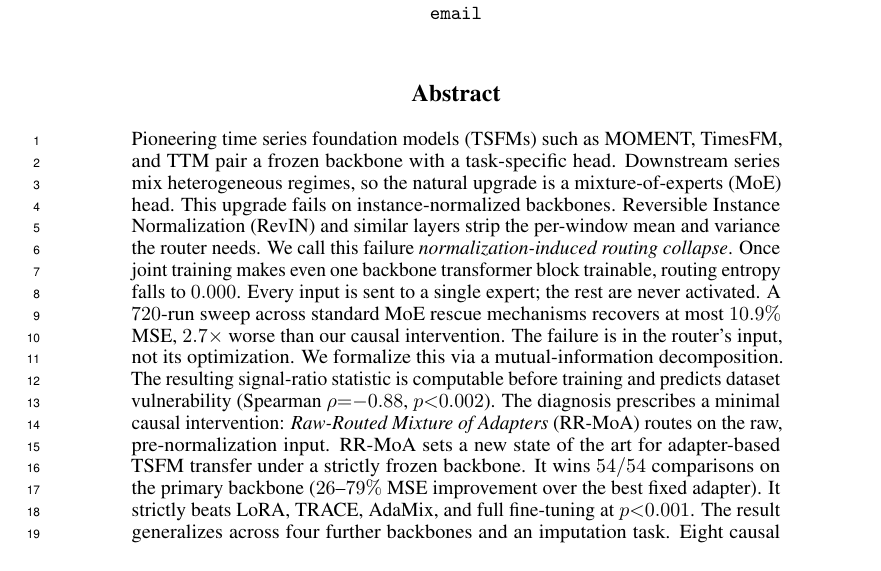
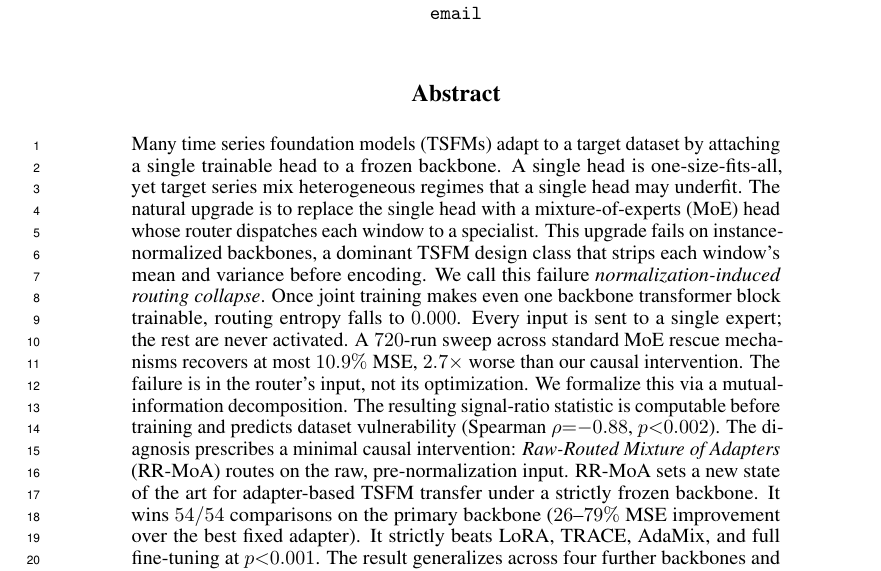
Before and after one commit to henryph24/neuralips26, a LaTeX paper (main.tex): part of page 1 of 51, cut so that both start at the same text. Compiled offline with pdfLaTeX.

Commit message:
docs(abstract): rework opening to motivate MoE upgrade and scope normalization class
- Drop specific TSFM names (MOMENT/TimesFM/TTM) for a generic "Many TSFMs" opener
- Make the single-head -> heterogeneous-regimes -> MoE-router chain explicit
- Hedge underfit claim ("may underfit") and drop the regime parenthetical
- Collapse the bare instance-norm claim + RevIN follow-up into one sentence that names the dominant TSFM design class

Entire-Checkpoint: 33bf29923c19

```diff
--- a/main.tex
+++ b/main.tex
@@ -55,7 +55,7 @@
 \maketitle
 
 \begin{abstract}
-Pioneering time series foundation models (TSFMs) such as MOMENT, TimesFM, and TTM pair a frozen backbone with a task-specific head. Downstream series mix heterogeneous regimes, so the natural upgrade is a mixture-of-experts (MoE) head. This upgrade fails on instance-normalized backbones. Reversible Instance Normalization (RevIN) and similar layers strip the per-window mean and variance the router needs. We call this failure \emph{normalization-induced routing collapse}. Once joint training makes even one backbone transformer block trainable, routing entropy falls to $0.000$. Every input is sent to a single expert; the rest are never activated. A $720$-run sweep across standard MoE rescue mechanisms recovers at most $10.9\%$ MSE, $2.7\times$ worse than our causal intervention. The failure is in the router's input, not its optimization. We formalize this via a mutual-information decomposition. The resulting signal-ratio statistic is computable before training and predicts dataset vulnerability (Spearman $\rho{=}{-}0.88$, $p{<}0.002$). The diagnosis prescribes a minimal causal intervention: \emph{Raw-Routed Mixture of Adapters} (RR-MoA) routes on the raw, pre-normalization input. RR-MoA sets a new state of the art for adapter-based TSFM transfer under a strictly frozen backbone. It wins $54/54$ comparisons on the primary backbone ($26$--$79\%$ MSE improvement over the best fixed adapter). It strictly beats LoRA, TRACE, AdaMix, and full fine-tuning at $p{<}0.001$. The result generalizes across four further backbones and an imputation task. Eight causal controls, including a vision-modality replication, isolate the cause to instance normalization. They also reveal a \emph{Frozen Paradox}: frozen RR-MoA beats full fine-tuning by $12$--$79\%$. Applying the same raw-signal principle at the expert level (Residual-IA\textsuperscript{+}) closes the gap with DLinear across six backbones $\times$ four horizons.
+Many time series foundation models (TSFMs) adapt to a target dataset by attaching a single trainable head to a frozen backbone. A single head is one-size-fits-all, yet target series mix heterogeneous regimes that a single head may underfit. The natural upgrade is to replace the single head with a mixture-of-experts (MoE) head whose router dispatches each window to a specialist. This upgrade fails on instance-normalized backbones, a dominant TSFM design class that strips each window's mean and variance before encoding. We call this failure \emph{normalization-induced routing collapse}. Once joint training makes even one backbone transformer block trainable, routing entropy falls to $0.000$. Every input is sent to a single expert; the rest are never activated. A $720$-run sweep across standard MoE rescue mechanisms recovers at most $10.9\%$ MSE, $2.7\times$ worse than our causal intervention. The failure is in the router's input, not its optimization. We formalize this via a mutual-information decomposition. The resulting signal-ratio statistic is computable before training and predicts dataset vulnerability (Spearman $\rho{=}{-}0.88$, $p{<}0.002$). The diagnosis prescribes a minimal causal intervention: \emph{Raw-Routed Mixture of Adapters} (RR-MoA) routes on the raw, pre-normalization input. RR-MoA sets a new state of the art for adapter-based TSFM transfer under a strictly frozen backbone. It wins $54/54$ comparisons on the primary backbone ($26$--$79\%$ MSE improvement over the best fixed adapter). It strictly beats LoRA, TRACE, AdaMix, and full fine-tuning at $p{<}0.001$. The result generalizes across four further backbones and an imputation task. Eight causal controls, including a vision-modality replication, isolate the cause to instance normalization. They also reveal a \emph{Frozen Paradox}: frozen RR-MoA beats full fine-tuning by $12$--$79\%$. Applying the same raw-signal principle at the expert level (Residual-IA\textsuperscript{+}) closes the gap with DLinear across six backbones $\times$ four horizons.
 \end{abstract}
 
 \section{Introduction}
```
Also changed, not shown: abstract_portal.txt (+1 -1 lines).
